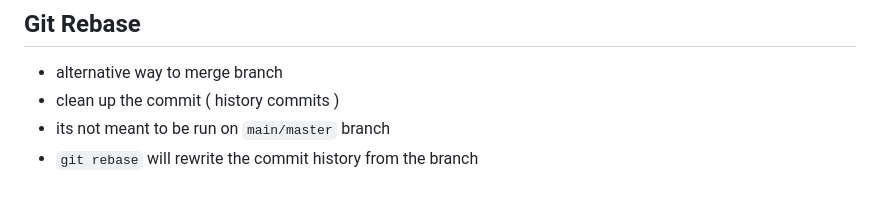
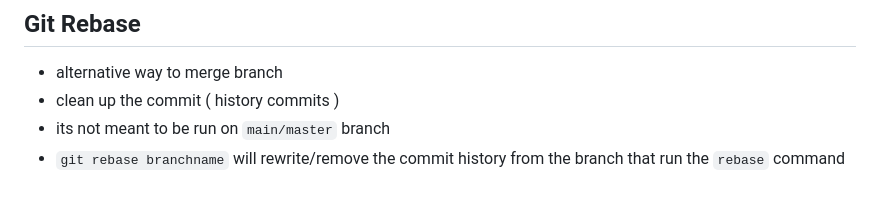
Before and after one commit to raazymuhd1/learning-git, a Markdown page: README.md, the part around the change. Drawn GitHub-style.

Commit message:
add more note on git rebase

```diff
--- a/README.md
+++ b/README.md
@@ -79,4 +79,4 @@
  - alternative way to merge branch
  - clean up the commit ( history commits )
  - its not meant to be run on `main/master` branch
- - `git rebase` will rewrite the commit history from the branch
+ - `git rebase branchname` will rewrite/remove the commit history from the branch that run the `rebase` command
```
